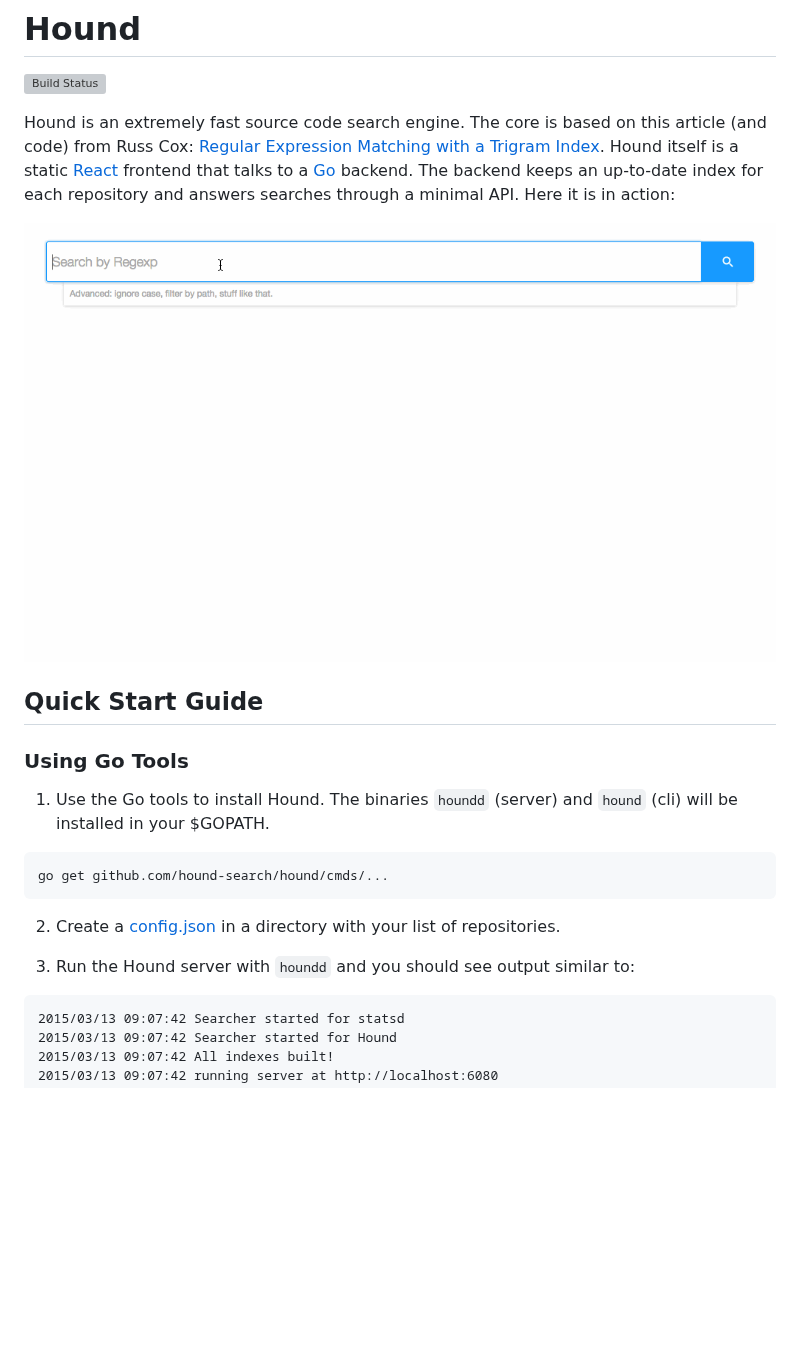
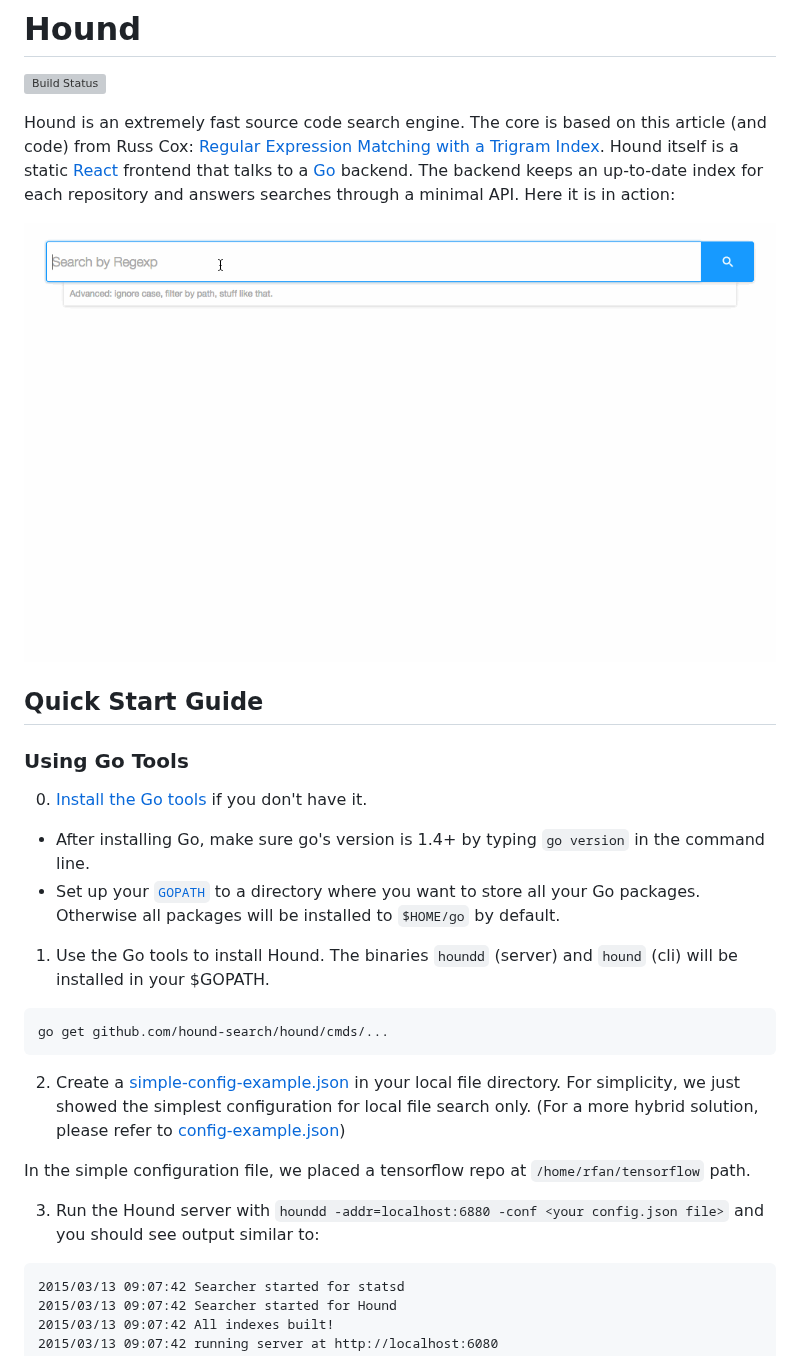
Before and after one commit to hound-search/hound, a Markdown page: README.md, the part around one of its changes. Drawn GitHub-style; blank space fills up the shorter version; grey boxes are pictures that could not be loaded.

````diff
--- a/README.md
+++ b/README.md
@@ -6,11 +6,17 @@ Hound is an extremely fast source code search engine. The core is based on this
 [Regular Expression Matching with a Trigram Index](http://swtch.com/~rsc/regexp/regexp4.html). Hound itself is a static
 [React](http://facebook.github.io/react/) frontend that talks to a [Go](http://golang.org/) backend. The backend keeps an up-to-date index for each repository and answers searches through a minimal API. Here it is in action:
 
-![Hound Screen Capture](screen_capture.gif)
+![Hound Screen Capture](imgs/screen_capture.gif)
 
 ## Quick Start Guide
 
 ### Using Go Tools
+
+0. [Install the Go tools](https://golang.org/doc/install) if you don't have it.
+
++ After installing Go, make sure go's version is 1.4+ by typing `go version` in the command line.
++ Set up your [`GOPATH`](https://github.com/golang/go/wiki/GOPATH) to a directory where you want to store all your Go packages. Otherwise
+all packages will be installed to `$HOME/go` by default.
 
 1. Use the Go tools to install Hound. The binaries `houndd` (server) and `hound` (cli) will be installed in your $GOPATH.
 
@@ -18,9 +24,12 @@ Hound is an extremely fast source code search engine. The core is based on this
 go get github.com/hound-search/hound/cmds/...
 ```
 
-2. Create a [config.json](config-example.json) in a directory with your list of repositories.
+2. Create a [simple-config-example.json](config-examples/simple-config-example.json) in your local file directory. For simplicity, we just showed
+the simplest configuration for local file search only. (For a more hybrid solution, please refer to [config-example.json](config-examples/config-example.json))
 
-3. Run the Hound server with `houndd` and you should see output similar to:
+In the simple configuration file, we placed a tensorflow repo at `/home/rfan/tensorflow` path.
+
+3. Run the Hound server with `houndd -addr=localhost:6880 -conf <your config.json file>` and you should see output similar to:
 ```
 2015/03/13 09:07:42 Searcher started for statsd
 2015/03/13 09:07:42 Searcher started for Hound
````
Also changed, not shown: other parts of README.md (+12 -4 lines), imgs/screen_capture.gif (renamed from screen_capture.gif), imgs/tensorflow_hound_search.png (added), 3 other files.
